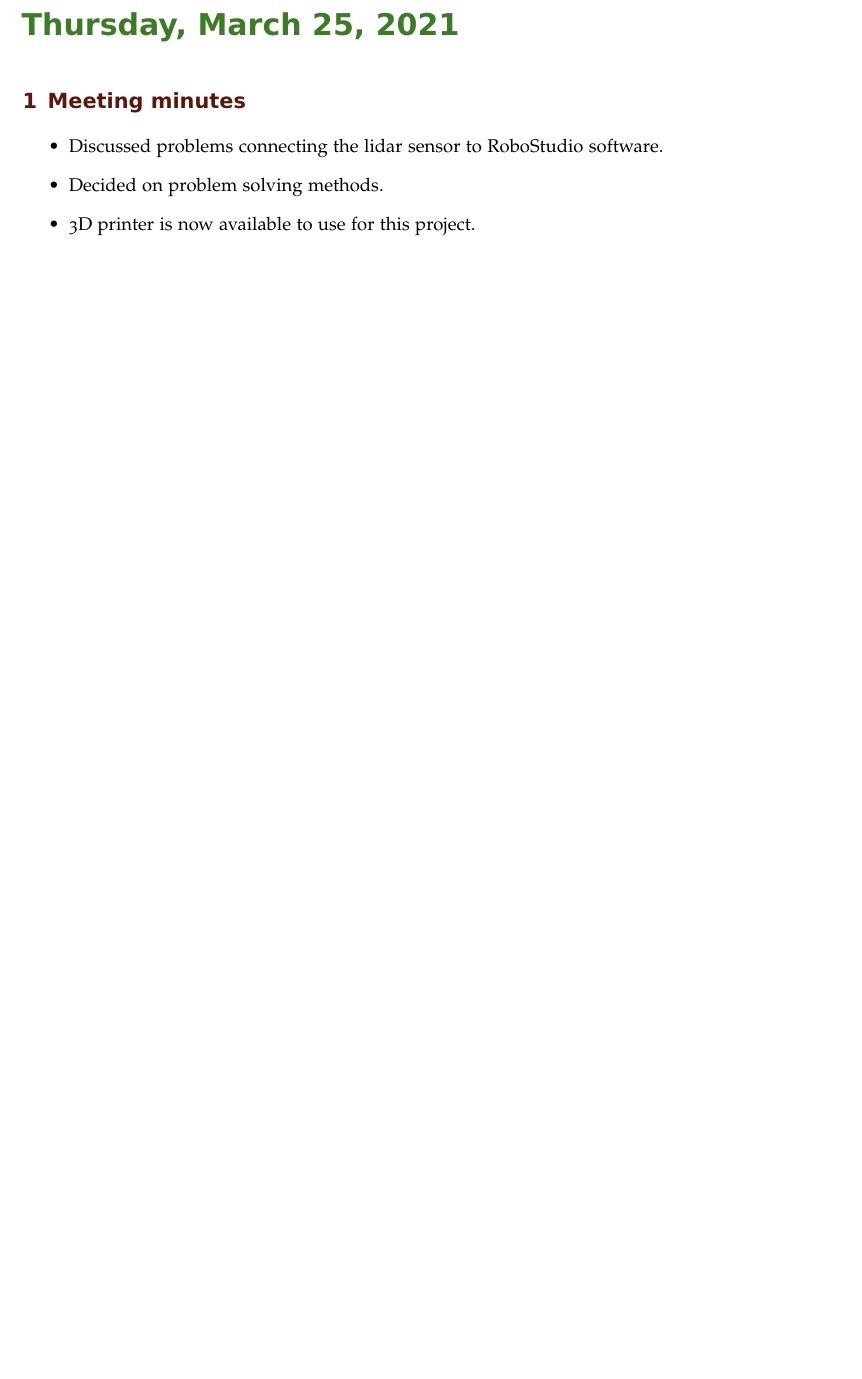
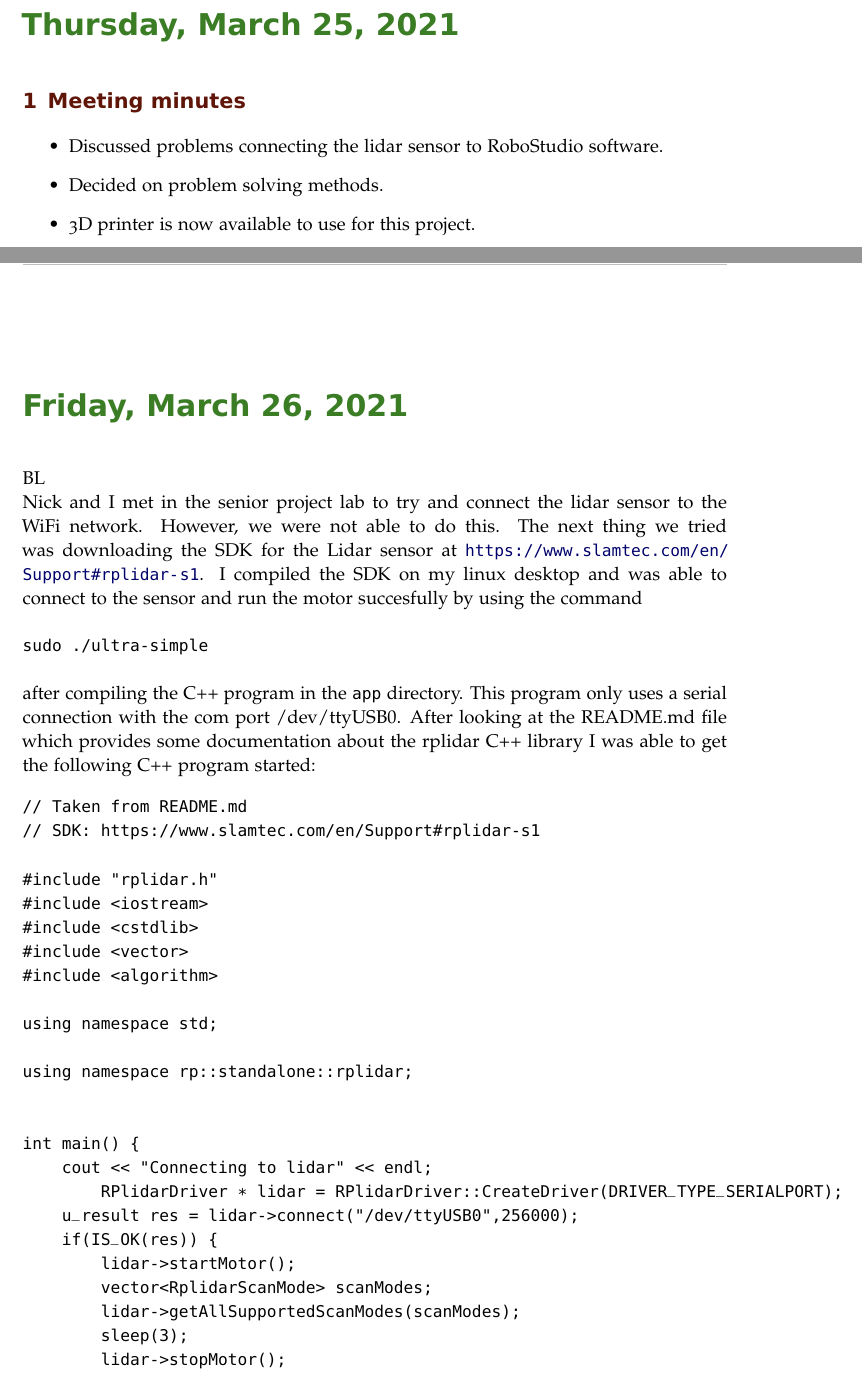
Before and after one commit to suruz-miah/cleaningAndMappingRobot, a LaTeX book (labnotebook.tex): part of page 131 of 133 before the commit and two parts of pages 131 and 133 of 135 after it, the two joined at a grey line, cut so that both start at the same text, the shorter picture padded with empty space. Compiled offline with pdfLaTeX.

Commit message:
Update lab notebook

```diff
--- a/labnotebook.tex
+++ b/labnotebook.tex
@@ -1159,5 +1159,36 @@ Ran into the same "server not available" error with no wifi network showing up t
 \item 3D printer is now available to use for this project.
 \end{itemize}
 
+\labday{Friday, March 26, 2021}
+BL\\
+Nick and I met in the senior project lab to try and connect the lidar sensor to the WiFi network. However, we were not able to do this. The next thing we tried was downloading the SDK for the Lidar sensor at \url{https://www.slamtec.com/en/Support#rplidar-s1}. I compiled the SDK on my linux desktop and was able to connect to the sensor and run the motor succesfully by using the command
+
+\begin{Verbatim}
+sudo ./ultra-simple
+\end{Verbatim}
+after compiling the C++ program in the \texttt{app} directory. This program only uses a serial connection with the com port /dev/ttyUSB$0$. After looking at the README.md file which provides some documentation about the rplidar C++ library I was able to get the following C++ program started:
+\begin{Verbatim}
+// Taken from README.md
+// SDK: https://www.slamtec.com/en/Support#rplidar-s1
+
+#include "rplidar.h"
+#include <iostream>
+#include <cstdlib>
+#include <vector>
+#include <algorithm>
+
+using namespace std;
+
+using namespace rp::standalone::rplidar;
 
 
+int main() {
+    cout << "Connecting to lidar" << endl;
+	RPlidarDriver * lidar = RPlidarDriver::CreateDriver(DRIVER_TYPE_SERIALPORT);
+    u_result res = lidar->connect("/dev/ttyUSB0",256000);
+    if(IS_OK(res)) {
+        lidar->startMotor();
+        vector<RplidarScanMode> scanModes;
+        lidar->getAllSupportedScanModes(scanModes);
+        sleep(3);
+        lidar->stopMotor();
```
Also changed, not shown: labnotebook.tex (9 more changed lines).
